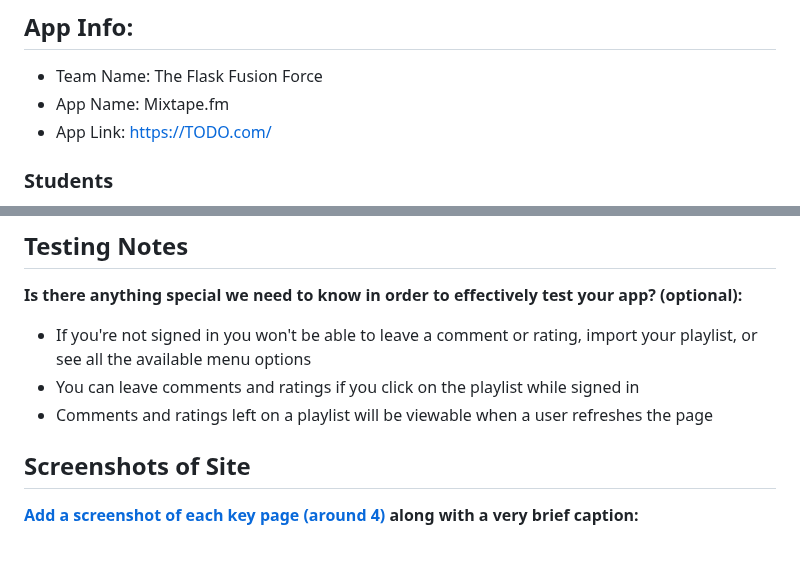
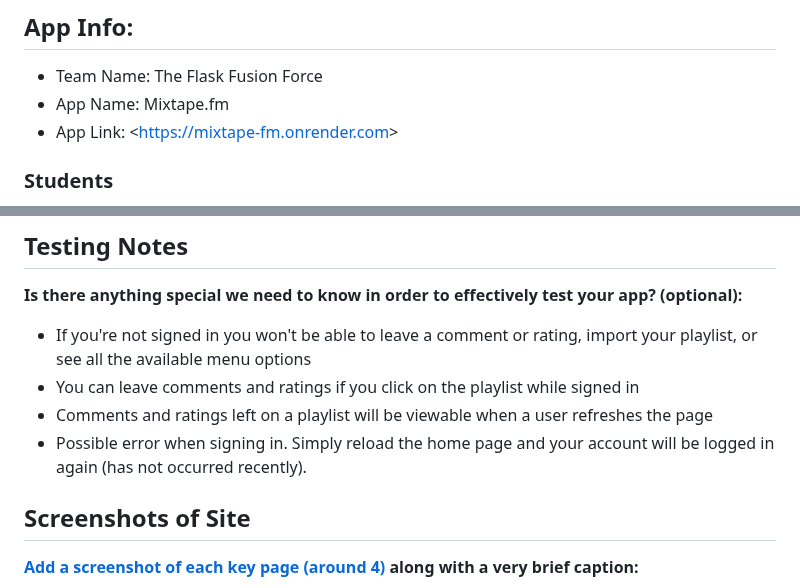
Before and after one commit to csci5117s24/project-1-the-flask-fusion-force, a Markdown page: README.md, 2 parts joined by grey strips. Rendered like a GitHub page; blank space fills up the shorter version.

```diff
--- a/README.md
+++ b/README.md
@@ -6,7 +6,7 @@ CSCI 5117, Spring 2024, [assignment description](https://canvas.umn.edu/courses/
 
 * Team Name: The Flask Fusion Force
 * App Name: Mixtape.fm
-* App Link: <https://TODO.com/>
+* App Link: <[https://mixtape-fm.onrender.com](https://mixtape-fm.onrender.com)>
 
 ### Students
 
@@ -32,7 +32,7 @@ CSCI 5117, Spring 2024, [assignment description](https://canvas.umn.edu/courses/
 * If you're not signed in you won't be able to leave a comment or rating, import your playlist, or see all the available menu options
 * You can leave comments and ratings if you click on the playlist while signed in
 * Comments and ratings left on a playlist will be viewable when a user refreshes the page
-
+* Possible error when signing in. Simply reload the home page and your account will be logged in again (has not occurred recently).
 
 ## Screenshots of Site
 
```
